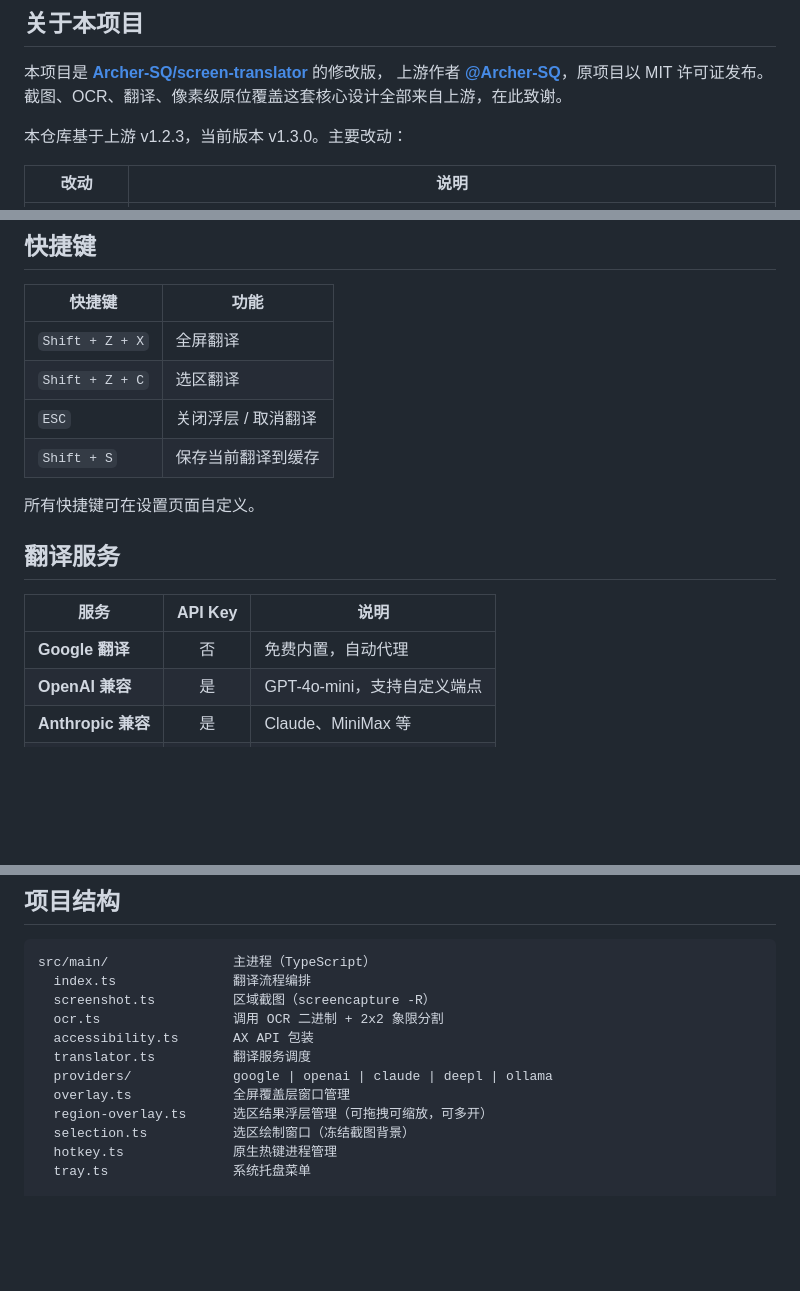
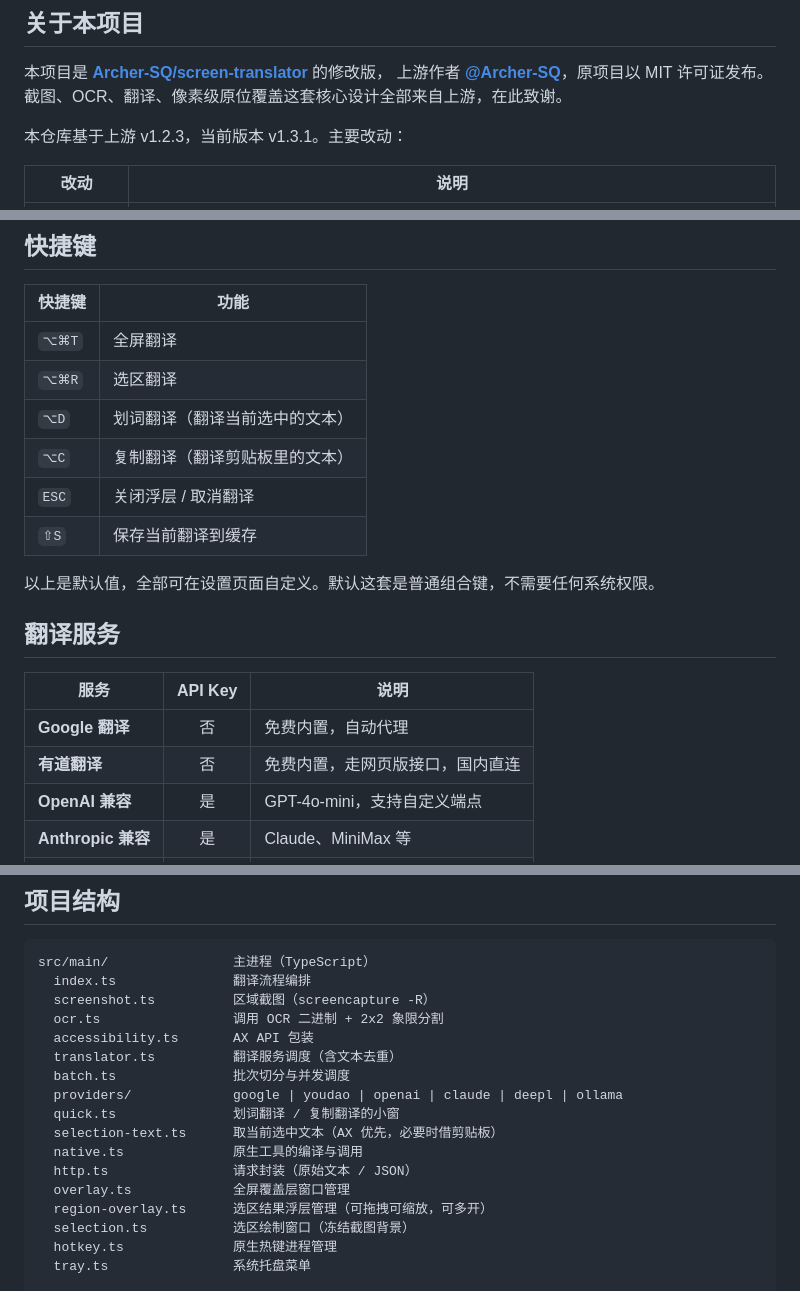
Before and after one commit to kistCc/TTY, a Markdown page: README.md, 3 parts joined by grey strips. Rendered like a GitHub page; blank space fills up the shorter version.

Commit message:
README 补上有道翻译与当前快捷键
Co-Authored-By: Claude Opus 5 <noreply@anthropic.com>
Claude-Session: https://claude.ai/code/session_01KFJZ1xsUy3RjYVBk4dyBqe

```diff
--- a/README.md
+++ b/README.md
@@ -26,7 +26,7 @@
 上游作者 **[@Archer-SQ](https://github.com/Archer-SQ)**，原项目以 MIT 许可证发布。
 截图、OCR、翻译、像素级原位覆盖这套核心设计全部来自上游，在此致谢。
 
-本仓库基于上游 v1.2.3，当前版本 v1.3.0。主要改动：
+本仓库基于上游 v1.2.3，当前版本 v1.3.1。主要改动：
 
 | 改动 | 说明 |
 |---|---|
@@ -126,18 +127,21 @@ npm run dist
 
 | 快捷键 | 功能 |
 |--------|------|
-| `Shift + Z + X` | 全屏翻译 |
-| `Shift + Z + C` | 选区翻译 |
+| `⌥⌘T` | 全屏翻译 |
+| `⌥⌘R` | 选区翻译 |
+| `⌥D` | 划词翻译（翻译当前选中的文本） |
+| `⌥C` | 复制翻译（翻译剪贴板里的文本） |
 | `ESC` | 关闭浮层 / 取消翻译 |
-| `Shift + S` | 保存当前翻译到缓存 |
+| `⇧S` | 保存当前翻译到缓存 |
 
-所有快捷键可在设置页面自定义。
+以上是默认值，全部可在设置页面自定义。默认这套是普通组合键，不需要任何系统权限。
 
 ## 翻译服务
 
 | 服务 | API Key | 说明 |
 |------|:---:|------|
 | **Google 翻译** | 否 | 免费内置，自动代理 |
+| **有道翻译** | 否 | 免费内置，走网页版接口，国内直连 |
 | **OpenAI 兼容** | 是 | GPT-4o-mini，支持自定义端点 |
 | **Anthropic 兼容** | 是 | Claude、MiniMax 等 |
 | **DeepL** | 是 | 欧洲语言高质量 |
@@ -167,8 +171,13 @@ src/main/                主进程（TypeScript）
   screenshot.ts          区域截图（screencapture -R）
   ocr.ts                 调用 OCR 二进制 + 2x2 象限分割
   accessibility.ts       AX API 包装
-  translator.ts          翻译服务调度
-  providers/             google | openai | claude | deepl | ollama
+  translator.ts          翻译服务调度（含文本去重）
+  batch.ts               批次切分与并发调度
+  providers/             google | youdao | openai | claude | deepl | ollama
+  quick.ts               划词翻译 / 复制翻译的小窗
+  selection-text.ts      取当前选中文本（AX 优先，必要时借剪贴板）
+  native.ts              原生工具的编译与调用
+  http.ts                请求封装（原始文本 / JSON）
   overlay.ts             全屏覆盖层窗口管理
   region-overlay.ts      选区结果浮层管理（可拖拽可缩放，可多开）
   selection.ts           选区绘制窗口（冻结截图背景）
```
Also changed, not shown: other parts of README.md (+2 -1 lines).
